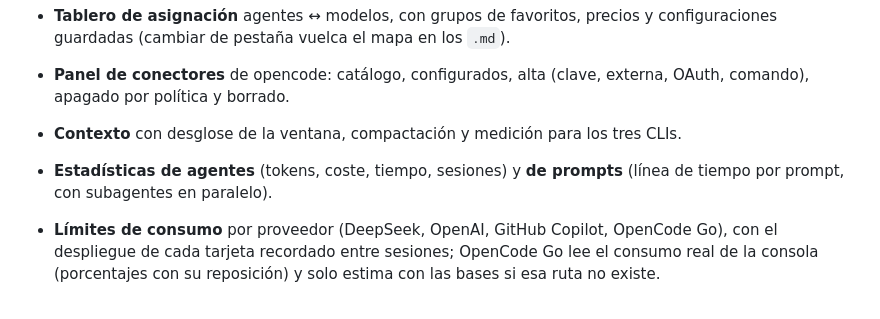
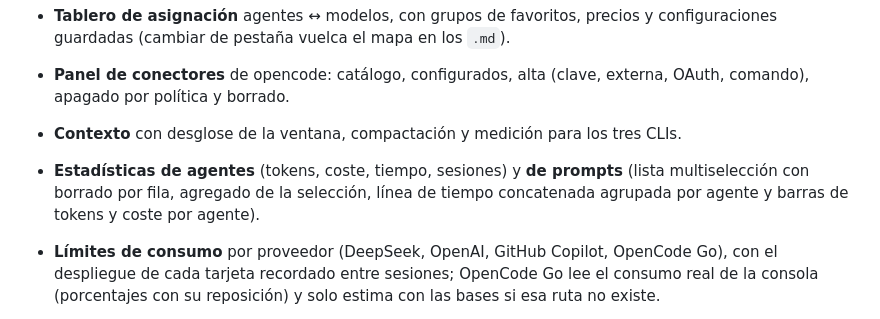
Before and after one commit to SombraMagic/opencode-alfred, a Markdown page: Documentacion/ESTADO.md, the part around the change. Drawn GitHub-style.

Commit message:
docs(estado): describe el nuevo panel de estadísticas de prompts

```diff
--- a/Documentacion/ESTADO.md
+++ b/Documentacion/ESTADO.md
@@ -165,8 +165,9 @@ soporte todavía no funciona del todo bien y puede cambiar sin aviso.
 - **Panel de conectores** de opencode: catálogo, configurados, alta (clave, externa,
   OAuth, comando), apagado por política y borrado.
 - **Contexto** con desglose de la ventana, compactación y medición para los tres CLIs.
-- **Estadísticas de agentes** (tokens, coste, tiempo, sesiones) y **de prompts**
-  (línea de tiempo por prompt, con subagentes en paralelo).
+- **Estadísticas de agentes** (tokens, coste, tiempo, sesiones) y **de prompts** (lista
+  multiselección con borrado por fila, agregado de la selección, línea de tiempo concatenada
+  agrupada por agente y barras de tokens y coste por agente).
 - **Límites de consumo** por proveedor (DeepSeek, OpenAI, GitHub Copilot, OpenCode Go), con el
   despliegue de cada tarjeta recordado entre sesiones; OpenCode Go lee el consumo real de la
   consola (porcentajes con su reposición) y solo estima con las bases si esa ruta no existe.
```
